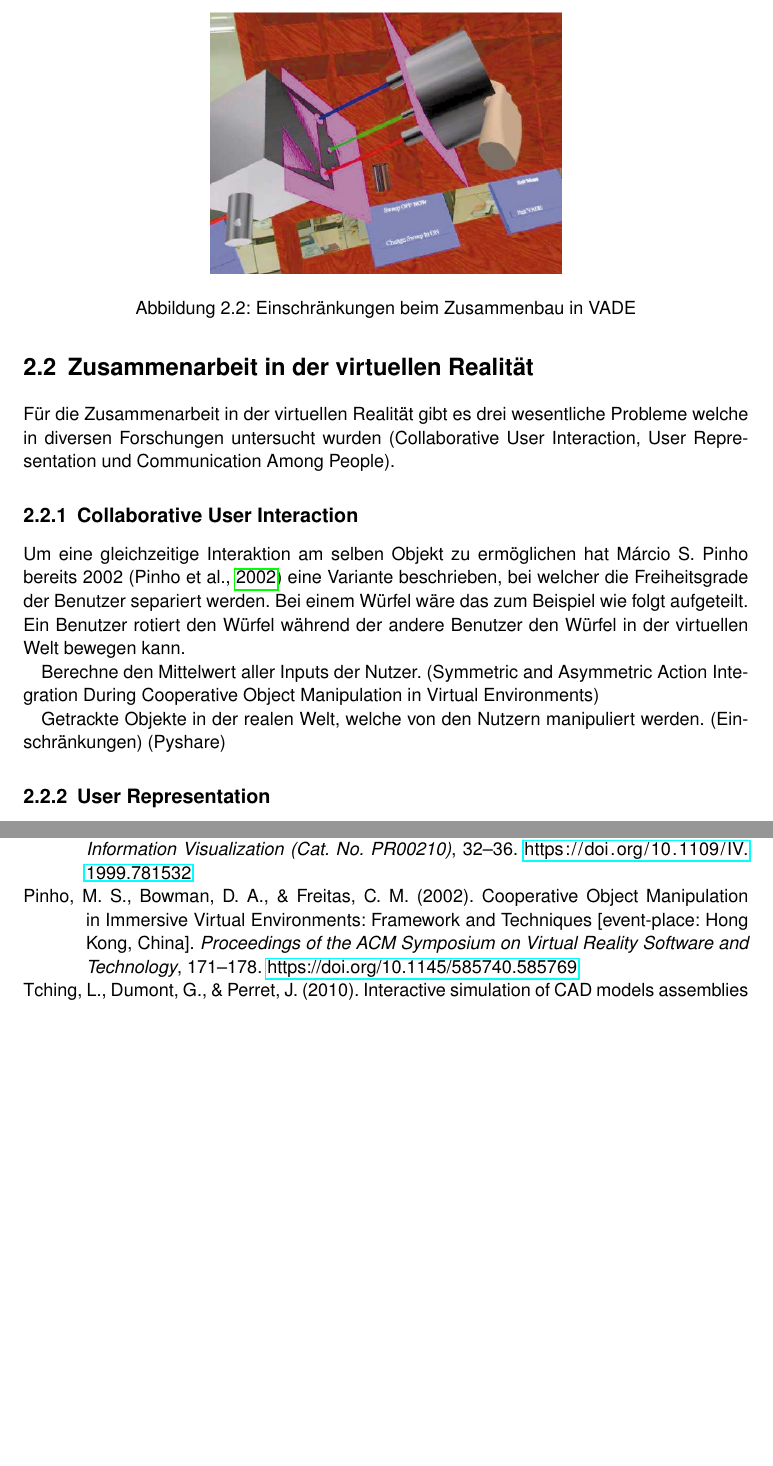
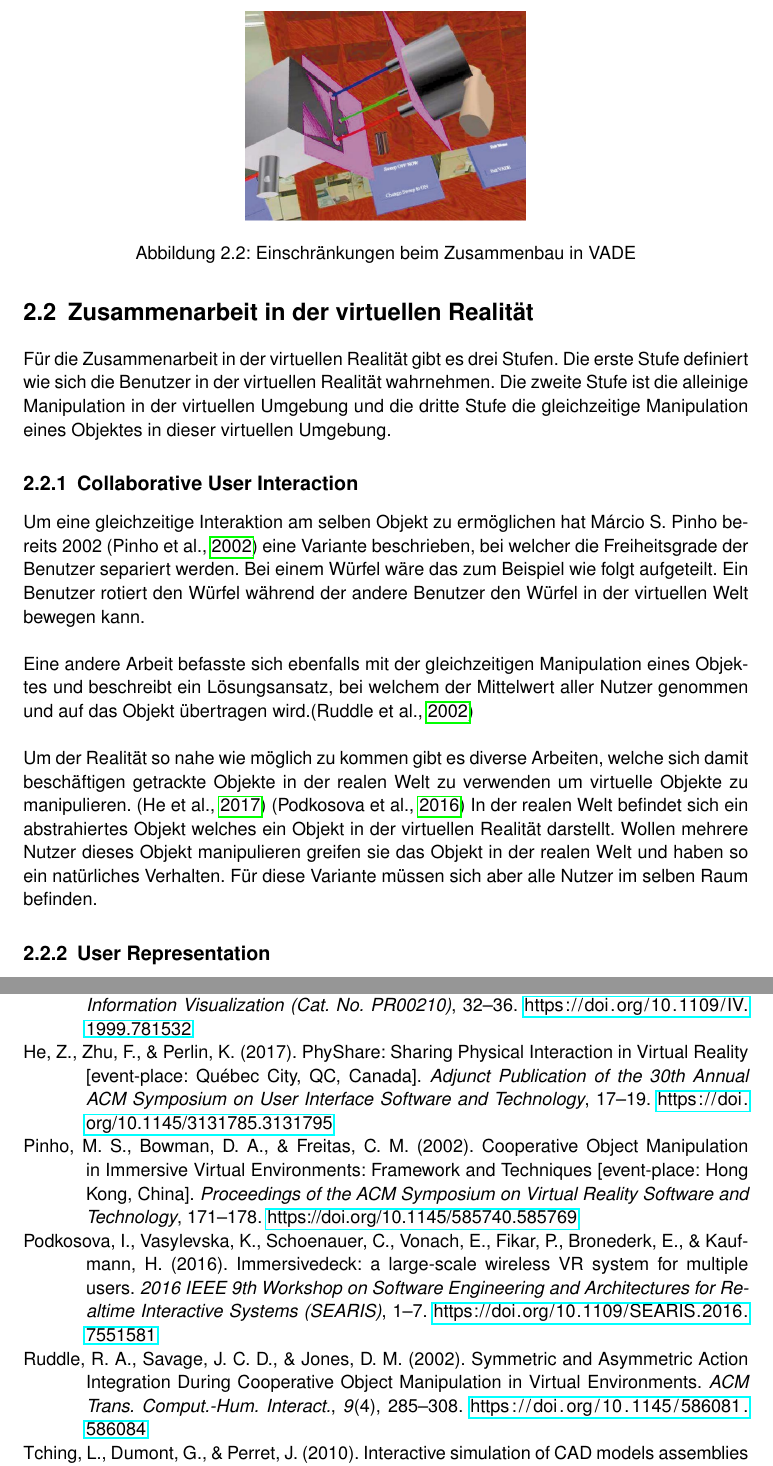
Before and after one commit to ItsKev/BDA-Dokumentation, a LaTeX document (BDA_FS19_Projektdokumentation.tex, which reads include/Stand_der_Technik.tex): two parts of pages 9 and 28 of 28, joined at a grey line, cut so that both start at the same text, the shorter picture padded with empty space. Compiled offline with pdfLaTeX.

Commit message:
Stand der Technik bearbeitet.

```diff
--- a/include/Stand_der_Technik.tex
+++ b/include/Stand_der_Technik.tex
@@ -21,7 +21,7 @@ In der Abbildung \ref{fig:VADEAssembly} kann das Bauteil in der rechten Hand nur
 
 \begin{figure}[h!]
 	\centering
-	\includegraphics[keepaspectratio,width=0.5\linewidth]{VADE_PartsAssembly.png}
+	\includegraphics[keepaspectratio,width=0.4\linewidth]{VADE_PartsAssembly.png}
 	\caption{Einschränkungen beim Zusammenbau in VADE}
 	\label{fig:VADEAssembly}
 \end{figure}
@@ -29,15 +29,16 @@ In der Abbildung \ref{fig:VADEAssembly} kann das Bauteil in der rechten Hand nur
 \noindent In der Arbeit "Virtual reality and augmented reality as a training tool for assembly tasks" (\cite{boud_virtual_1999}) wurde bereits 1999 untersucht ob das virtuelle Assembly Training einen Mehrwert gegenüber dem Training mit normalen Modellen in der realen Welt hat. Nach ihrer Aussage, hat das virtuelle Training Zukunft, da das Training bereits gestartet werden kann, ohne dass ein Prototyp vorhanden ist.
 
 \section{Zusammenarbeit in der virtuellen Realität}
-Für die Zusammenarbeit in der virtuellen Realität gibt es drei wesentliche Probleme welche in diversen Forschungen untersucht wurden (Collaborative User Interaction, User Representation und Communication Among People).
+Für die Zusammenarbeit in der virtuellen Realität gibt es drei Stufen. Die erste Stufe definiert wie sich die Benutzer in der virtuellen Realität wahrnehmen. Die zweite Stufe ist die alleinige Manipulation in der virtuellen Umgebung und die dritte Stufe die gleichzeitige Manipulation eines Objektes in dieser virtuellen Umgebung.
+
+% TODO: Collaborative Virtual Environments
 
 \subsection{Collaborative User Interaction}
-Um eine gleichzeitige Interaktion am selben Objekt zu ermöglichen hat Márcio S. Pinho bereits 2002 (\cite{pinho_cooperative_2002}) eine Variante beschrieben, bei welcher die Freiheitsgrade der Benutzer separiert werden. Bei einem Würfel wäre das zum Beispiel wie folgt aufgeteilt. Ein Benutzer rotiert den Würfel während der andere Benutzer den Würfel in der virtuellen Welt bewegen kann.
+Um eine gleichzeitige Interaktion am selben Objekt zu ermöglichen hat Márcio S. Pinho bereits 2002 (\cite{pinho_cooperative_2002}) eine Variante beschrieben, bei welcher die Freiheitsgrade der Benutzer separiert werden. Bei einem Würfel wäre das zum Beispiel wie folgt aufgeteilt. Ein Benutzer rotiert den Würfel während der andere Benutzer den Würfel in der virtuellen Welt bewegen kann. \\
 
-Berechne den Mittelwert aller Inputs der Nutzer.
-(Symmetric and Asymmetric Action Integration During Cooperative Object Manipulation in Virtual Environments)
+\noindent Eine andere Arbeit befasste sich ebenfalls mit der gleichzeitigen Manipulation eines Objektes und beschreibt ein Lösungsansatz, bei welchem der Mittelwert aller Nutzer genommen und auf das Objekt übertragen wird.(\cite{ruddle_symmetric_2002}) \\
 
-Getrackte Objekte in der realen Welt, welche von den Nutzern manipuliert werden. (Einschränkungen) (Pyshare)
+\noindent Um der Realität so nahe wie möglich zu kommen gibt es diverse Arbeiten, welche sich damit beschäftigen getrackte Objekte in der realen Welt zu verwenden um virtuelle Objekte zu manipulieren. (\cite{he_physhare:_2017}) (\cite{podkosova_immersivedeck:_2016}) In der realen Welt befindet sich ein abstrahiertes Objekt welches ein Objekt in der virtuellen Realität darstellt. Wollen mehrere Nutzer dieses Objekt manipulieren greifen sie das Objekt in der realen Welt und haben so ein natürliches Verhalten. Für diese Variante müssen sich aber alle Nutzer im selben Raum befinden.
 
 \subsection{User Representation}
 
```
